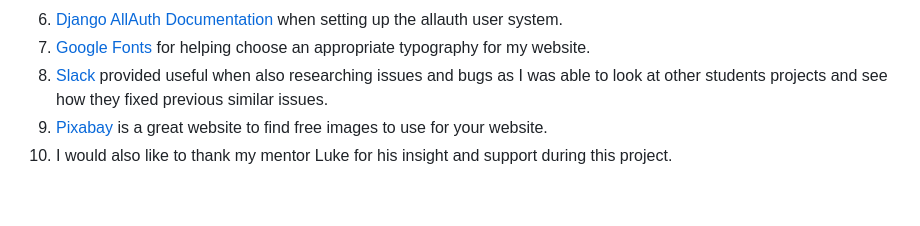
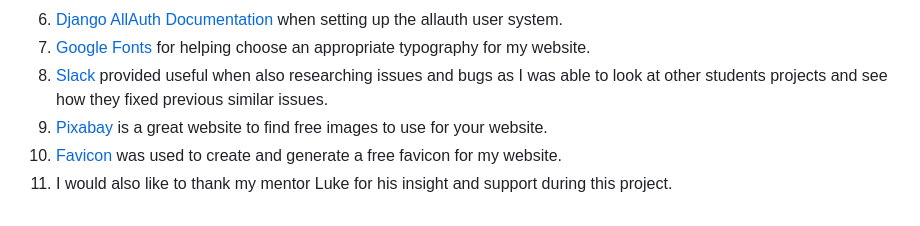
Before and after one commit to whelew/party-tracker-project-four, a Markdown page: README.md, the part around the change. Drawn GitHub-style.

Commit message:
Updated README, credits

```diff
--- a/README.md
+++ b/README.md
@@ -425,4 +425,5 @@ then customise later with my own css style sheet.
 7. [Google Fonts](https://fonts.google.com/) for helping choose an appropriate typography for my website.
 8. [Slack](https://app.slack.com/) provided useful when also researching issues and bugs as I was able to look at other students projects and see how they fixed previous similar issues.
 9. [Pixabay](https://pixabay.com/) is a great website to find free images to use for your website.
-10. I would also like to thank my mentor Luke for his insight and support during this project.
+10. [Favicon](https://favicon.io/) was used to create and generate a free favicon for my website.
+11. I would also like to thank my mentor Luke for his insight and support during this project.
```
